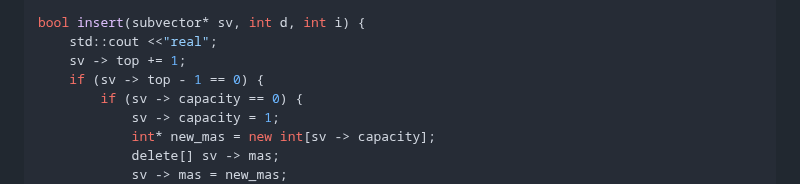
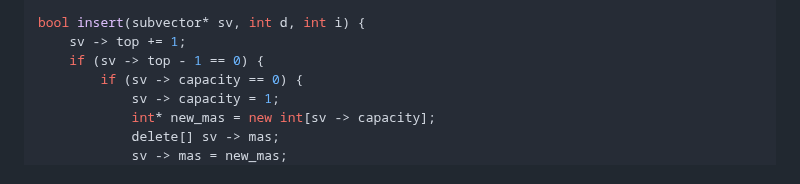
Before and after one commit to prysemy/labs, a Markdown page: lab_stl/lab.md, the part around one of its changes. Rendered like a GitHub page; folded sections open.

```diff
--- a/lab_stl/lab.md
+++ b/lab_stl/lab.md
@@ -88,7 +88,6 @@ bool push_back(subvector* sv, int d) {
 }
 
 bool insert(subvector* sv, int d, int i) {
-    std::cout <<"real";
     sv -> top += 1;
     if (sv -> top - 1 == 0) {
         if (sv -> capacity == 0) {
```
Also changed, not shown: other parts of lab_stl/lab.md (+105 -0 lines).
